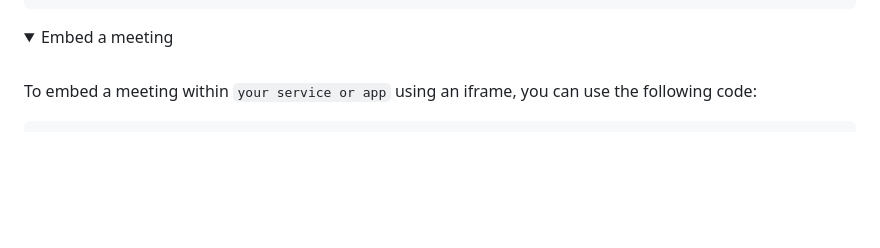
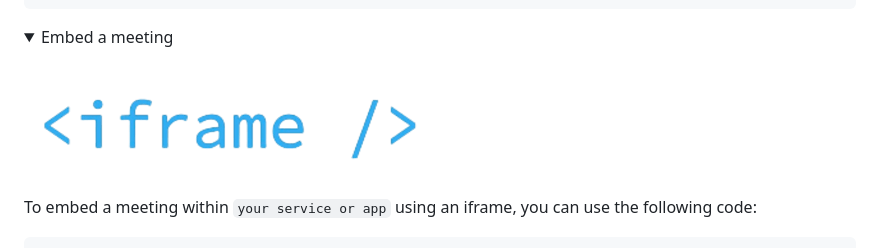
Before and after one commit to miroslavpejic85/mirotalksfu, a Markdown page: README.md, the part around the change. Rendered like a GitHub page; pictures changed too: public/images/iframe.png (added); folded sections open; blank space fills up the shorter version.

Commit message:
[mirotalksfu] - add img

```diff
--- a/README.md
+++ b/README.md
@@ -157,6 +157,8 @@ Example:
 <summary>Embed a meeting</summary>
 
 <br/>
+
+![iframe](public/images/iframe.png)
 
 To embed a meeting within `your service or app` using an iframe, you can use the following code:
 
```
